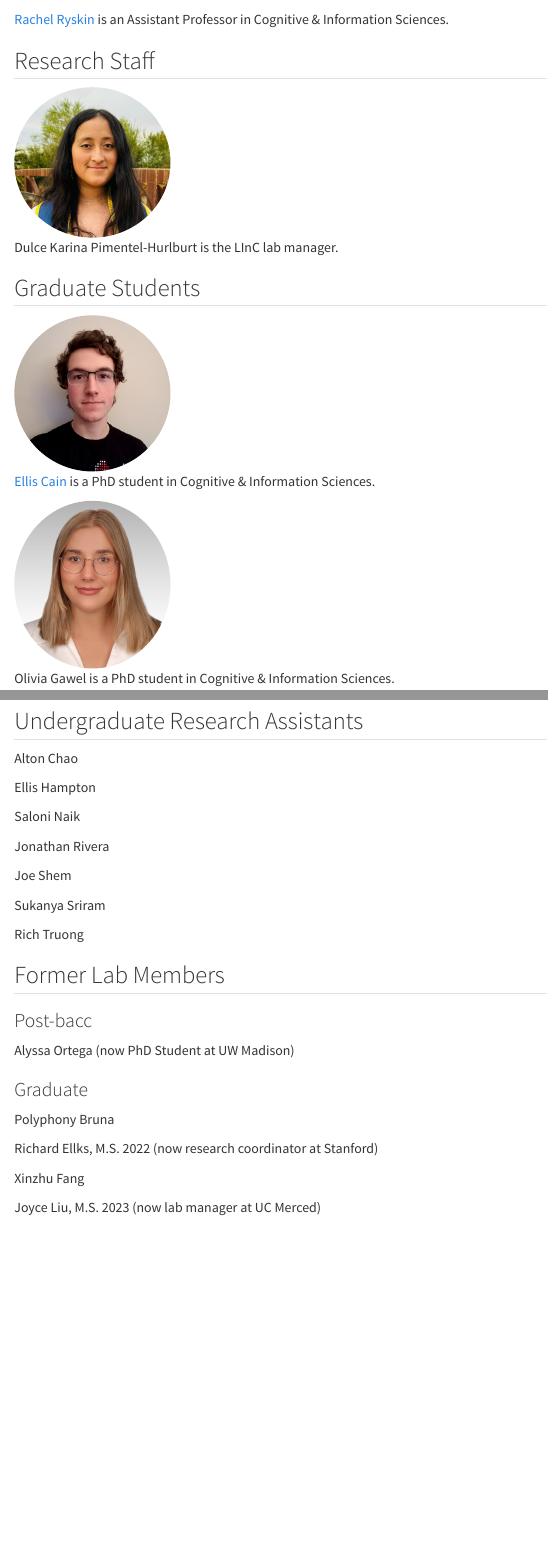
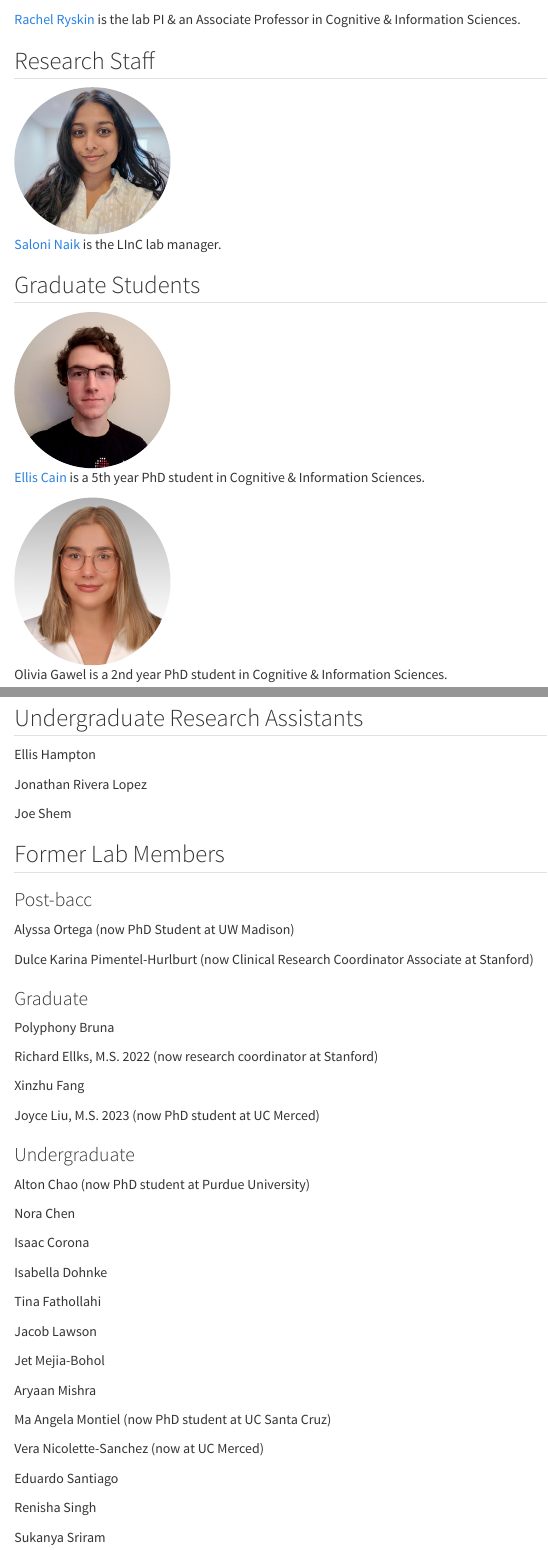
Before and after one commit to linclab0/linclab0.github.io, a Quarto document (people.qmd): the page in a window 1100 px wide, from 100 px down, and a second part further down, joined at a grey line. Rendered offline with R 4.5, knitr and Pandoc in place of Quarto, with nearby package versions; menus at the side of the page are left out.

Commit message:
updated people

```diff
--- a/people.qmd
+++ b/people.qmd
@@ -9,7 +9,7 @@ editor: visual
 ![](img/Ryskin_Rachel_200910-1-cropped-square.jpeg){style="border-radius: 50%;"
 width="191"}\
 
-[Rachel Ryskin](https://raryskin.github.io/) is an Assistant Professor
+[Rachel Ryskin](https://raryskin.github.io/) is the lab PI & an Associate Professor
 in Cognitive & Information Sciences.
 
 </div>
@@ -22,5 +22,5 @@ in Cognitive & Information Sciences.
 width="191"}\
-Dulce Karina Pimentel-Hurlburt is the LInC lab manager.
+[Saloni Naik](https://salonisnaik.github.io/) is the LInC lab manager.
 
 </div>
 
@@ -29,7 +29,7 @@ Dulce Karina Pimentel-Hurlburt is the LInC lab manager.
 <div>
 
 ![](img/avatar_cain.jpeg){style="border-radius: 50%;" width="191"}\
-[Ellis Cain](https://ellisc.dev/) is a PhD student in Cognitive &
+[Ellis Cain](https://ellisc.dev/) is a 5th year PhD student in Cognitive &
 Information Sciences.
 
 </div>
@@ -38,7 +38,7 @@ Information Sciences.
 
 ![](img/OGawel_headshot_crop.jpeg){style="border-radius: 50%;"
 width="191"}\
-Olivia Gawel is a PhD student in Cognitive & Information Sciences.
+Olivia Gawel is a 2nd year PhD student in Cognitive & Information Sciences.
 
 </div>
 
@@ -58,12 +58,8 @@ Tevin Williams is a PhD student in Cognitive & Information Sciences.
 
 ## Undergraduate Research Assistants
 
-Alton Chao
-
 Ellis Hampton
 
-Saloni Naik
-
-Jonathan Rivera
+Jonathan Rivera Lopez
 
 Joe Shem
@@ -77,6 +69,8 @@ Rich Truong
 ### Post-bacc
 
 Alyssa Ortega (now PhD Student at UW Madison)
+
+Dulce Karina Pimentel-Hurlburt (now Clinical Research Coordinator Associate at Stanford)
 
 ### Graduate
 
@@ -86,15 +80,17 @@ Richard Ellks, M.S. 2022 (now research coordinator at Stanford)
 
 Xinzhu Fang
 
-Joyce Liu, M.S. 2023 (now lab manager at UC Merced)
+Joyce Liu, M.S. 2023 (now PhD student at UC Merced)
 
 ### Undergraduate
+
+Alton Chao (now PhD student at Purdue University)
 
 Nora Chen
 
 Isaac Corona
 
-Isabelle Dohnke
+Isabella Dohnke
 
 Tina Fathollahi
 
@@ -111,3 +107,5 @@ Vera Nicolette-Sanchez (now at UC Merced)
 Eduardo Santiago
 
 Renisha Singh
+
+Sukanya Sriram
```
Also changed, not shown: docs/search.json, img/saloni_naik.jpg (added), people.qmd (12 more changed lines), 2 other files.
